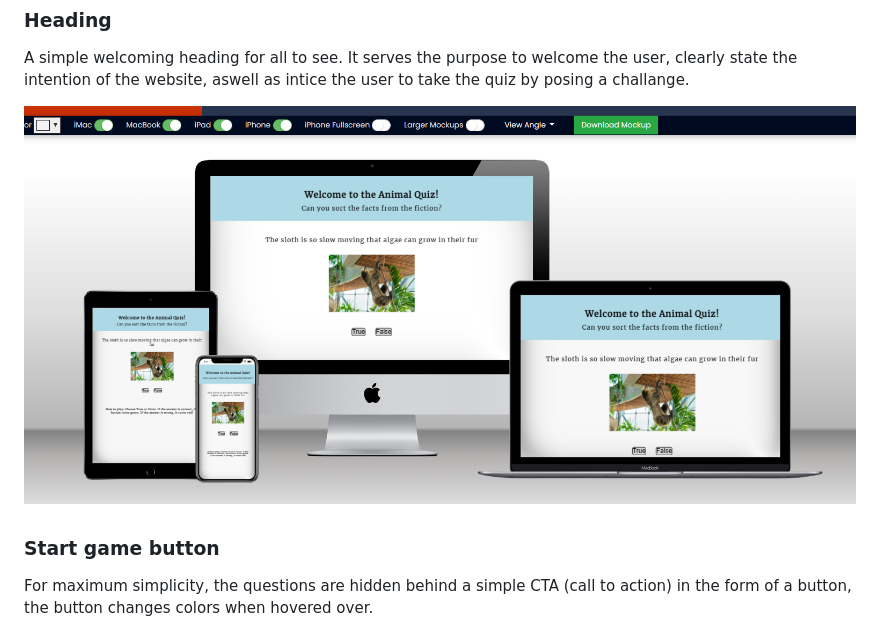
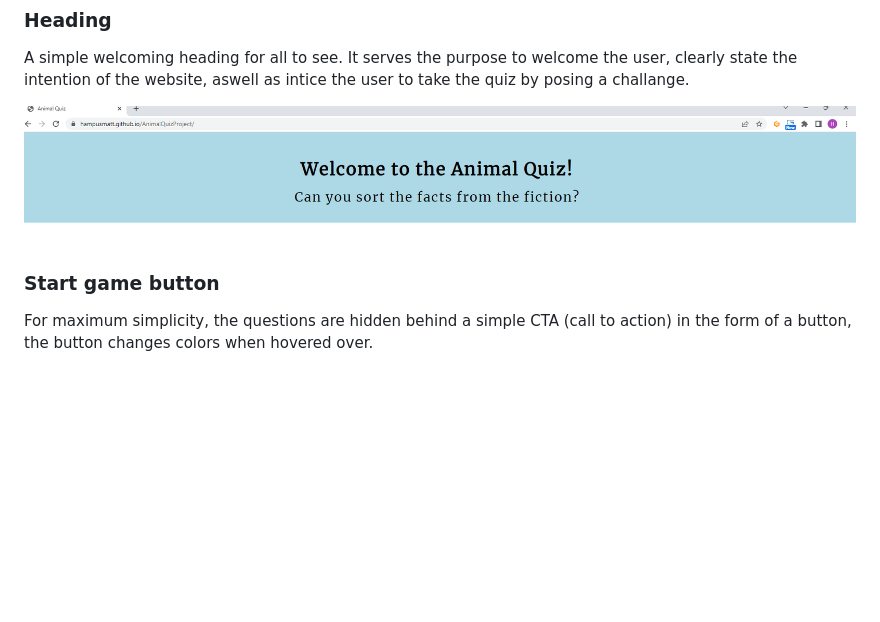
Before and after one commit to HampusMatt/AnimalQuizProject, a Markdown page: README.md, the part around one of its changes. GitHub-like rendering; blank space fills up the shorter version.

Commit message:
docs: Fix links in README to display correct imgs

```diff
--- a/README.md
+++ b/README.md
@@ -9,7 +9,7 @@ Animal quiz is a website dedicated to provide it’s users with tons of animal t
 ### Heading
 A simple welcoming heading for all to see. It serves the purpose to welcome the user, clearly state the intention of the website, aswell as intice the user to take the quiz by posing a challange.
 
-![screenshot1](assets/images/screensizes.png)
+![screenshot1](assets/images/Headerimg.png)
 
 ### Start game button
 For maximum simplicity, the questions are hidden behind a simple CTA (call to action) in the form of a button, the button changes colors when hovered over.
```
Also changed, not shown: other parts of README.md (+1 -1 lines).
